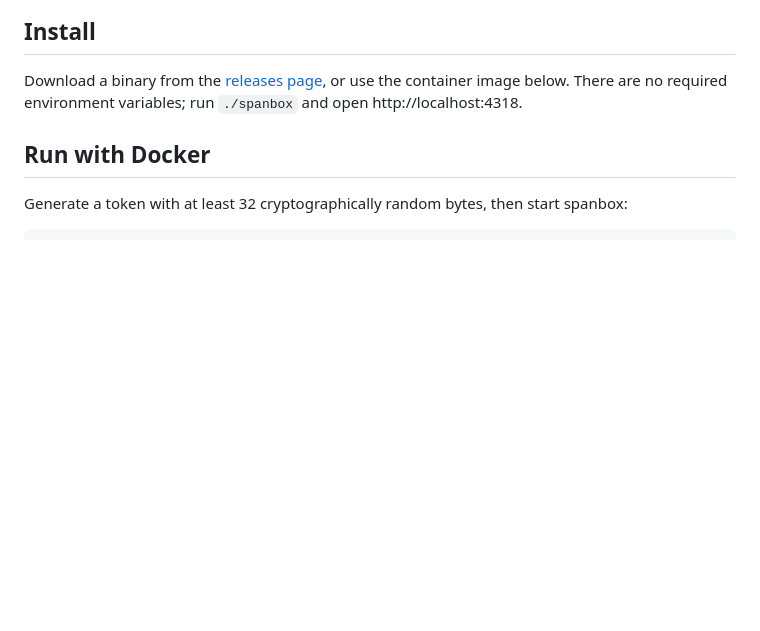
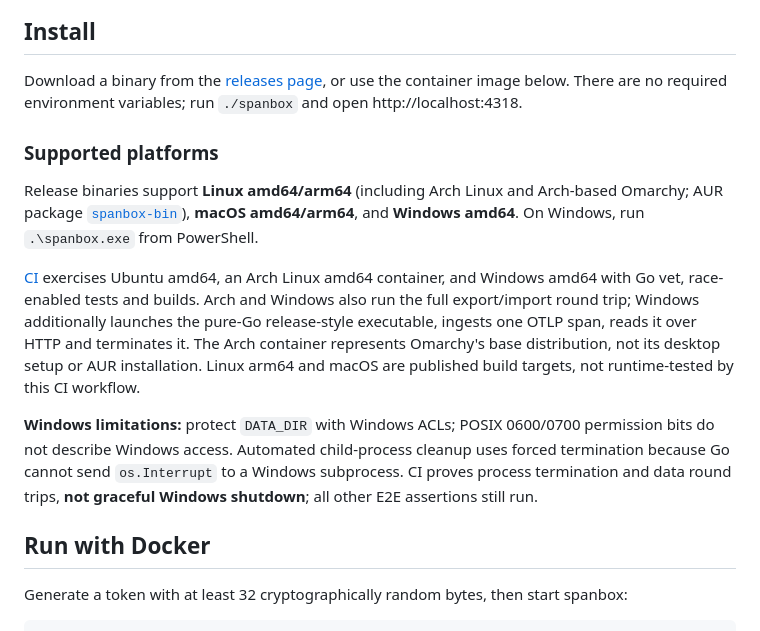
Before and after one commit to Ray0907/spanbox, a Markdown page: README.md, the part around the change. Rendered like a GitHub page; blank space fills up the shorter version.

Commit message:
docs: state platform coverage and Windows limits

```diff
--- a/README.md
+++ b/README.md
@@ -15,6 +15,14 @@ spanbox is a single-binary OpenTelemetry trace monitor for LLM applications. It
 ## Install
 
 Download a binary from the [releases page](https://github.com/Ray0907/spanbox/releases), or use the container image below. There are no required environment variables; run `./spanbox` and open http://localhost:4318.
+
+### Supported platforms
+
+Release binaries support **Linux amd64/arm64** (including Arch Linux and Arch-based Omarchy; AUR package [`spanbox-bin`](deploy/aur/PKGBUILD)), **macOS amd64/arm64**, and **Windows amd64**. On Windows, run `.\spanbox.exe` from PowerShell.
+
+[CI](.github/workflows/ci.yml) exercises Ubuntu amd64, an Arch Linux amd64 container, and Windows amd64 with Go vet, race-enabled tests and builds. Arch and Windows also run the full export/import round trip; Windows additionally launches the pure-Go release-style executable, ingests one OTLP span, reads it over HTTP and terminates it. The Arch container represents Omarchy's base distribution, not its desktop setup or AUR installation. Linux arm64 and macOS are published build targets, not runtime-tested by this CI workflow.
+
+**Windows limitations:** protect `DATA_DIR` with Windows ACLs; POSIX 0600/0700 permission bits do not describe Windows access. Automated child-process cleanup uses forced termination because Go cannot send `os.Interrupt` to a Windows subprocess. CI proves process termination and data round trips, **not graceful Windows shutdown**; all other E2E assertions still run.
 
 ## Run with Docker
 
```
